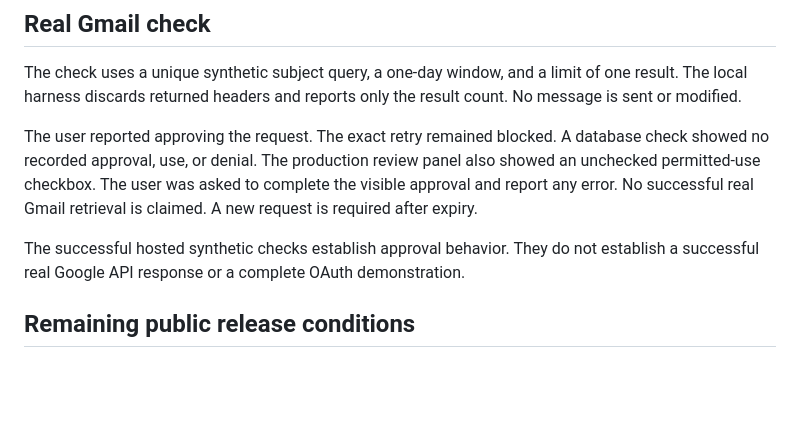
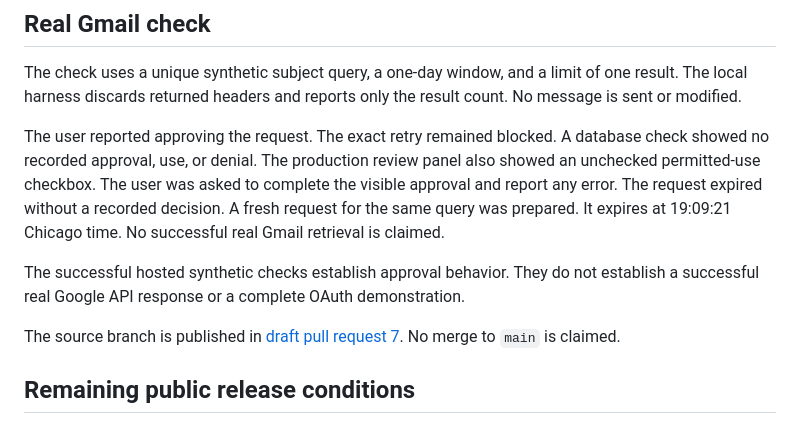
Before and after one commit to dbc00per1812/swarm, a Markdown page: plans/gmail-approval.production.md, the part around the change. Rendered like a GitHub page; blank space fills up the shorter version.

Commit message:
docs(gmail): record source review and renewed smoke request

```diff
--- a/plans/gmail-approval.production.md
+++ b/plans/gmail-approval.production.md
@@ -74,11 +74,15 @@ result count. No message is sent or modified.
 The user reported approving the request. The exact retry remained blocked.
 A database check showed no recorded approval, use, or denial. The production
 review panel also showed an unchecked permitted-use checkbox. The user was
-asked to complete the visible approval and report any error. No successful real
-Gmail retrieval is claimed. A new request is required after expiry.
+asked to complete the visible approval and report any error. The request expired
+without a recorded decision. A fresh request for the same query was prepared.
+It expires at 19:09:21 Chicago time. No successful real Gmail retrieval is claimed.
 
 The successful hosted synthetic checks establish approval behavior. They do not
 establish a successful real Google API response or a complete OAuth demonstration.
+
+The source branch is published in [draft pull request 7](https://github.com/dbc00per1812/swarm/pull/7).
+No merge to `main` is claimed.
 
 ## Remaining public release conditions
 
```
